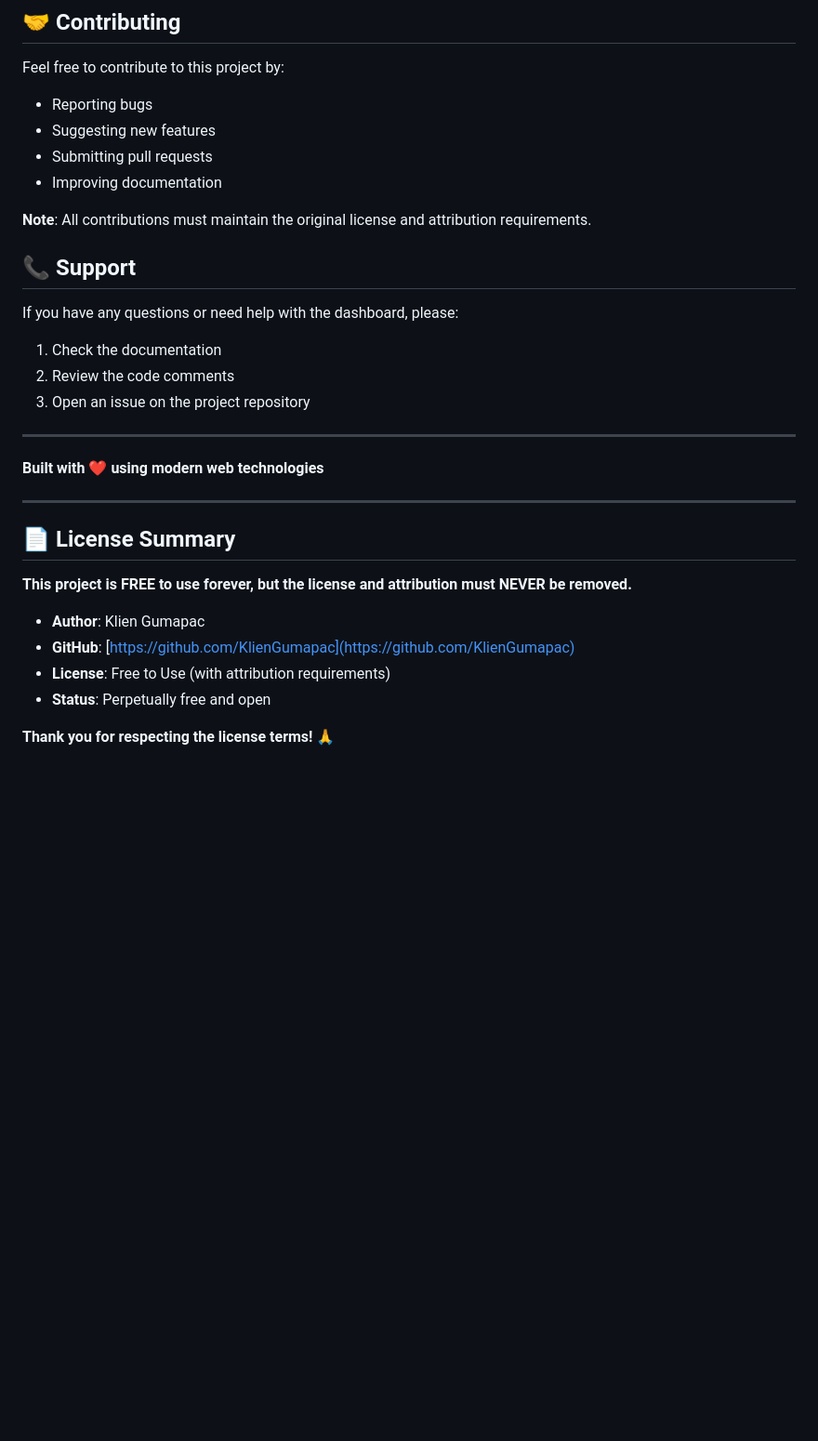
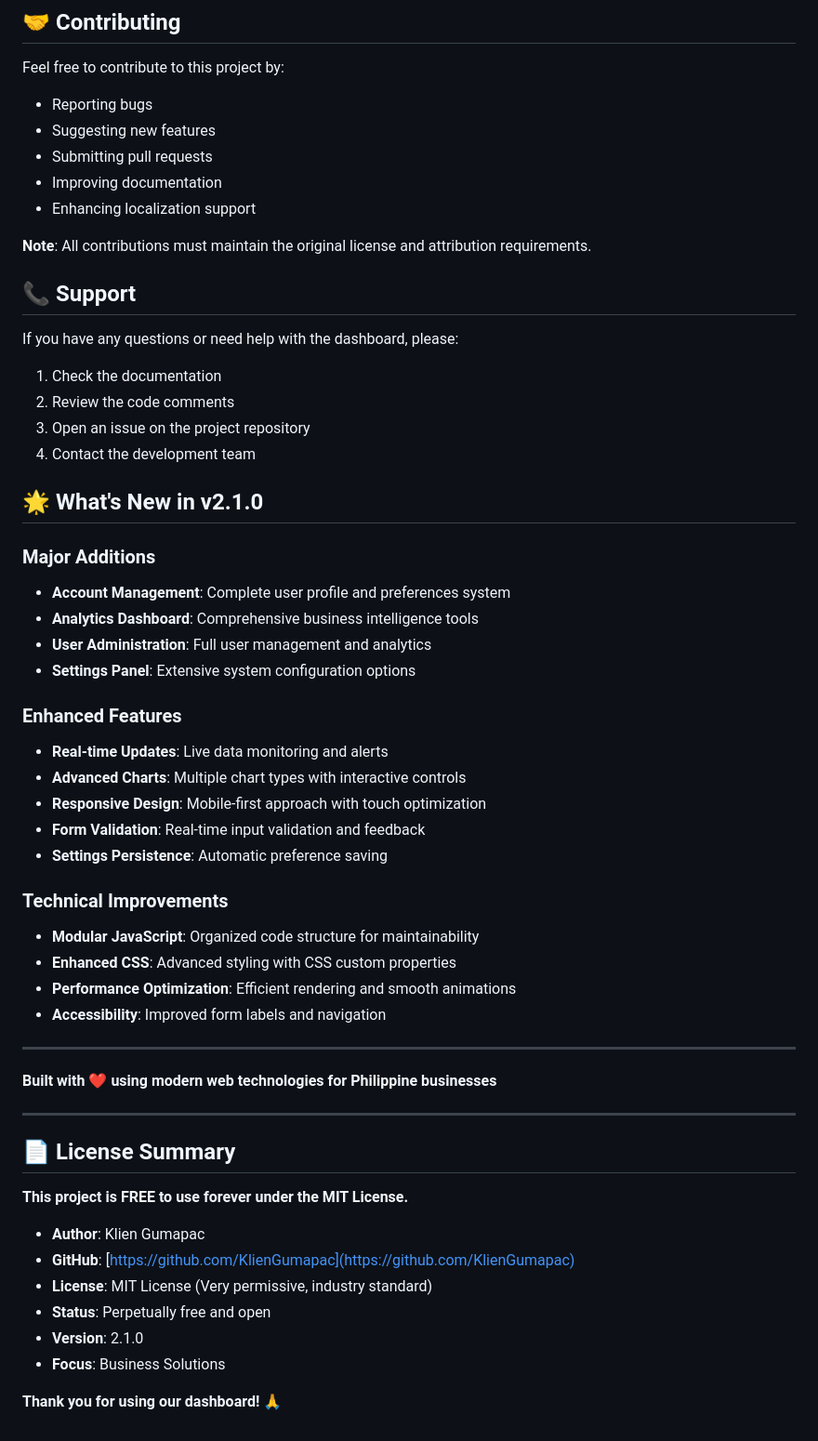
Before and after one commit to KlienGumapac/SoftUI-AdminDashboard-Bootstrap-Template, a Markdown page: README.md, the part around the change printed below. Shown: that part at 93% size. GitHub-like rendering; blank space fills up the shorter version.

```diff
--- a/README.md
+++ b/README.md
@@ -201,6 +277,7 @@ Feel free to contribute to this project by:
 - Suggesting new features
 - Submitting pull requests
 - Improving documentation
+- Enhancing localization support
 
 **Note**: All contributions must maintain the original license and attribution requirements.
 
@@ -211,20 +288,47 @@ If you have any questions or need help with the dashboard, please:
 1. Check the documentation
 2. Review the code comments
 3. Open an issue on the project repository
+4. Contact the development team
+
+## 🌟 What's New in v2.1.0
+
+### Major Additions
+
+- **Account Management**: Complete user profile and preferences system
+- **Analytics Dashboard**: Comprehensive business intelligence tools
+- **User Administration**: Full user management and analytics
+- **Settings Panel**: Extensive system configuration options
+
+### Enhanced Features
+
+- **Real-time Updates**: Live data monitoring and alerts
+- **Advanced Charts**: Multiple chart types with interactive controls
+- **Responsive Design**: Mobile-first approach with touch optimization
+- **Form Validation**: Real-time input validation and feedback
+- **Settings Persistence**: Automatic preference saving
+
+### Technical Improvements
+
+- **Modular JavaScript**: Organized code structure for maintainability
+- **Enhanced CSS**: Advanced styling with CSS custom properties
+- **Performance Optimization**: Efficient rendering and smooth animations
+- **Accessibility**: Improved form labels and navigation
 
 ---
 
-**Built with ❤️ using modern web technologies**
+**Built with ❤️ using modern web technologies for Philippine businesses**
 
 ---
 
 ## 📄 License Summary
 
-**This project is FREE to use forever, but the license and attribution must NEVER be removed.**
+**This project is FREE to use forever under the MIT License.**
 
 - **Author**: Klien Gumapac
 - **GitHub**: [https://github.com/KlienGumapac](https://github.com/KlienGumapac)
-- **License**: Free to Use (with attribution requirements)
+- **License**: MIT License (Very permissive, industry standard)
 - **Status**: Perpetually free and open
+- **Version**: 2.1.0
+- **Focus**: Business Solutions
 
-**Thank you for respecting the license terms! 🙏**
+**Thank you for using our dashboard! 🙏**
```
Also changed, not shown: other parts of README.md (+126 -50 lines).
